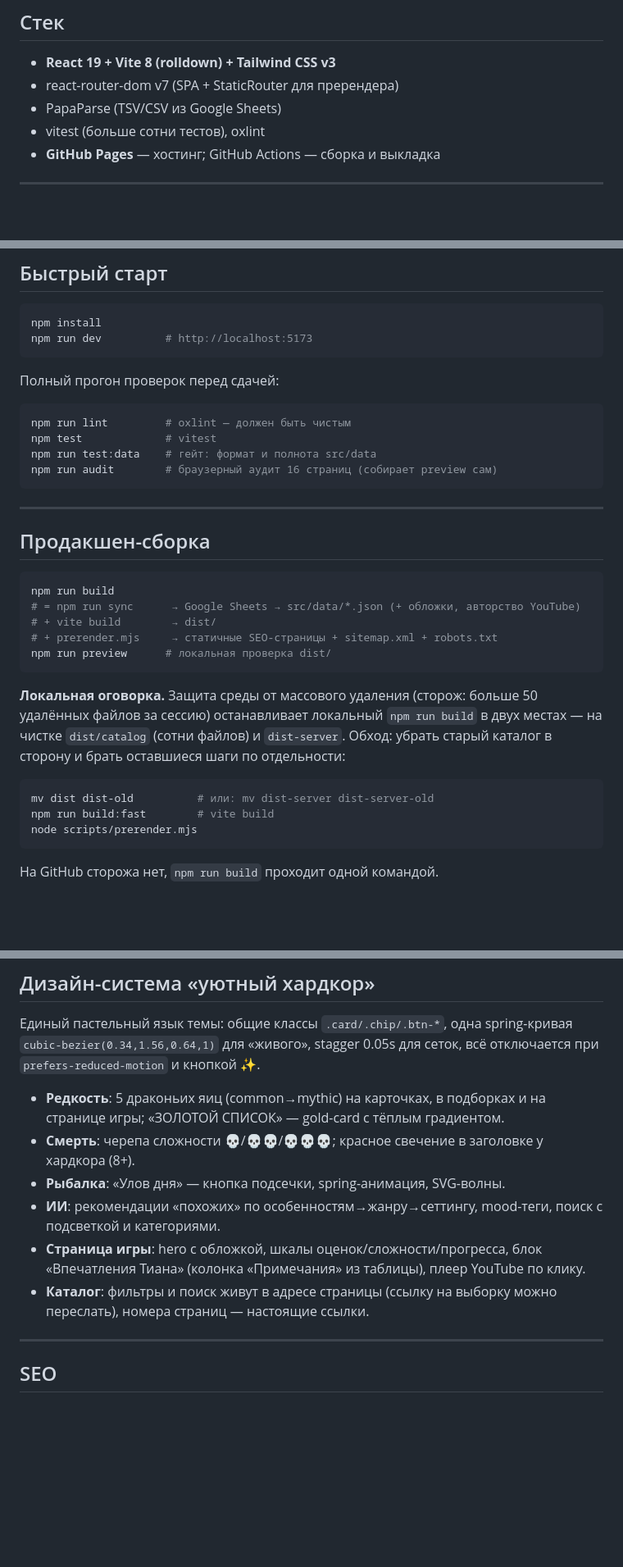
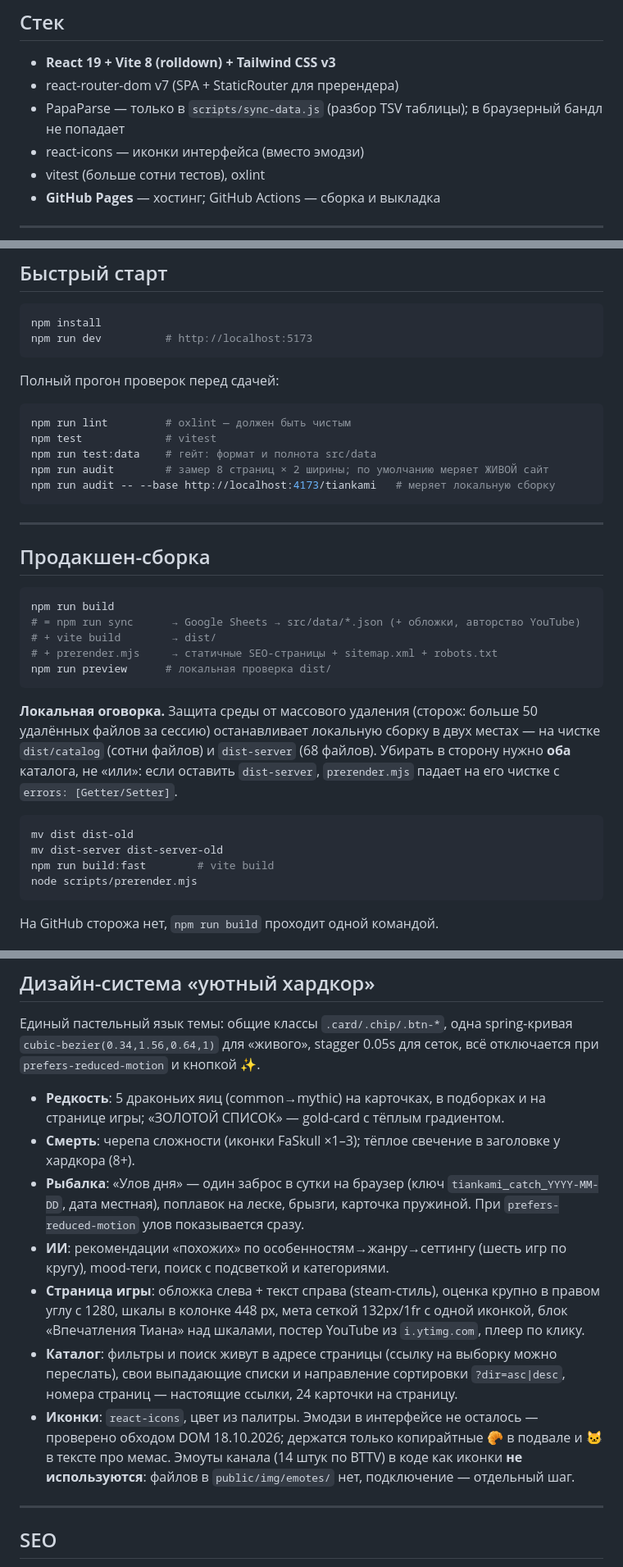
Before and after one commit to Gerlod-os/tiankami, a Markdown page: README.md, 3 parts joined by grey strips. Shown at 82% size. Drawn GitHub-style; blank space fills up the shorter version.

````diff
--- a/README.md
+++ b/README.md
@@ -24,7 +24,8 @@
 
 - **React 19 + Vite 8 (rolldown) + Tailwind CSS v3**
 - react-router-dom v7 (SPA + StaticRouter для пререндера)
-- PapaParse (TSV/CSV из Google Sheets)
+- PapaParse — только в `scripts/sync-data.js` (разбор TSV таблицы); в браузерный бандл не попадает
+- react-icons — иконки интерфейса (вместо эмодзи)
 - vitest (больше сотни тестов), oxlint
 - **GitHub Pages** — хостинг; GitHub Actions — сборка и выкладка
 
@@ -43,7 +44,8 @@ npm run dev          # http://localhost:5173
 npm run lint         # oxlint — должен быть чистым
 npm test             # vitest
 npm run test:data    # гейт: формат и полнота src/data
-npm run audit        # браузерный аудит 16 страниц (собирает preview сам)
+npm run audit        # замер 8 страниц × 2 ширины; по умолчанию меряет ЖИВОЙ сайт
+npm run audit -- --base http://localhost:4173/tiankami   # меряет локальную сборку
 ```
 
 ---
@@ -58,10 +60,11 @@ npm run build
 npm run preview      # локальная проверка dist/
 ```
 
-**Локальная оговорка.** Защита среды от массового удаления (сторож: больше 50 удалённых файлов за сессию) останавливает локальный `npm run build` в двух местах — на чистке `dist/catalog` (сотни файлов) и `dist-server`. Обход: убрать старый каталог в сторону и брать оставшиеся шаги по отдельности:
+**Локальная оговорка.** Защита среды от массового удаления (сторож: больше 50 удалённых файлов за сессию) останавливает локальную сборку в двух местах — на чистке `dist/catalog` (сотни файлов) и `dist-server` (68 файлов). Убирать в сторону нужно **оба** каталога, не «или»: если оставить `dist-server`, `prerender.mjs` падает на его чистке с `errors: [Getter/Setter]`.
 
 ```bash
-mv dist dist-old          # или: mv dist-server dist-server-old
+mv dist dist-old
+mv dist-server dist-server-old
 npm run build:fast        # vite build
 node scripts/prerender.mjs
 ```
@@ -138,11 +142,22 @@ scripts/       sync-data.js, prerender.mjs, steam-covers.mjs, fix-covers.mjs,
 Единый пастельный язык темы: общие классы `.card/.chip/.btn-*`, одна spring-кривая `cubic-bezier(0.34,1.56,0.64,1)` для «живого», stagger 0.05s для сеток, всё отключается при `prefers-reduced-motion` и кнопкой ✨.
 
 - **Редкость**: 5 драконьих яиц (common→mythic) на карточках, в подборках и на странице игры; «ЗОЛОТОЙ СПИСОК» — gold-card с тёплым градиентом.
-- **Смерть**: черепа сложности 💀/💀💀/💀💀💀; красное свечение в заголовке у хардкора (8+).
-- **Рыбалка**: «Улов дня» — кнопка подсечки, spring-анимация, SVG-волны.
-- **ИИ**: рекомендации «похожих» по особенностям→жанру→сеттингу, mood-теги, поиск с подсветкой и категориями.
-- **Страница игры**: hero с обложкой, шкалы оценок/сложности/прогресса, блок «Впечатления Тиана» (колонка «Примечания» из таблицы), плеер YouTube по клику.
-- **Каталог**: фильтры и поиск живут в адресе страницы (ссылку на выборку можно переслать), номера страниц — настоящие ссылки.
+- **Смерть**: черепа сложности (иконки FaSkull ×1–3); тёплое свечение в заголовке у хардкора (8+).
+- **Рыбалка**: «Улов дня» — один заброс в сутки на браузер (ключ `tiankami_catch_YYYY-MM-DD`,
+  дата местная), поплавок на леске, брызги, карточка пружиной. При `prefers-reduced-motion`
+  улов показывается сразу.
+- **ИИ**: рекомендации «похожих» по особенностям→жанру→сеттингу (шесть игр по кругу),
+  mood-теги, поиск с подсветкой и категориями.
+- **Страница игры**: обложка слева + текст справа (steam-стиль), оценка крупно в правом
+  углу с 1280, шкалы в колонке 448 px, мета сеткой 132px/1fr с одной иконкой,
+  блок «Впечатления Тиана» над шкалами, постер YouTube из `i.ytimg.com`, плеер по клику.
+- **Каталог**: фильтры и поиск живут в адресе страницы (ссылку на выборку можно
+  переслать), свои выпадающие списки и направление сортировки `?dir=asc|desc`,
+  номера страниц — настоящие ссылки, 24 карточки на страницу.
+- **Иконки**: `react-icons`, цвет из палитры. Эмодзи в интерфейсе не осталось — проверено
+  обходом DOM 18.10.2026; держатся только копирайтные 🥐 в подвале и 🐱 в тексте про мемас.
+  Эмоуты канала (14 штук по BTTV) в коде как иконки **не используются**: файлов в
+  `public/img/emotes/` нет, подключение — отдельный шаг.
 
 ---
 
````
Also changed, not shown: other parts of README.md (+2 -1 lines), CHANGELOG.md (+27 -0 lines).
